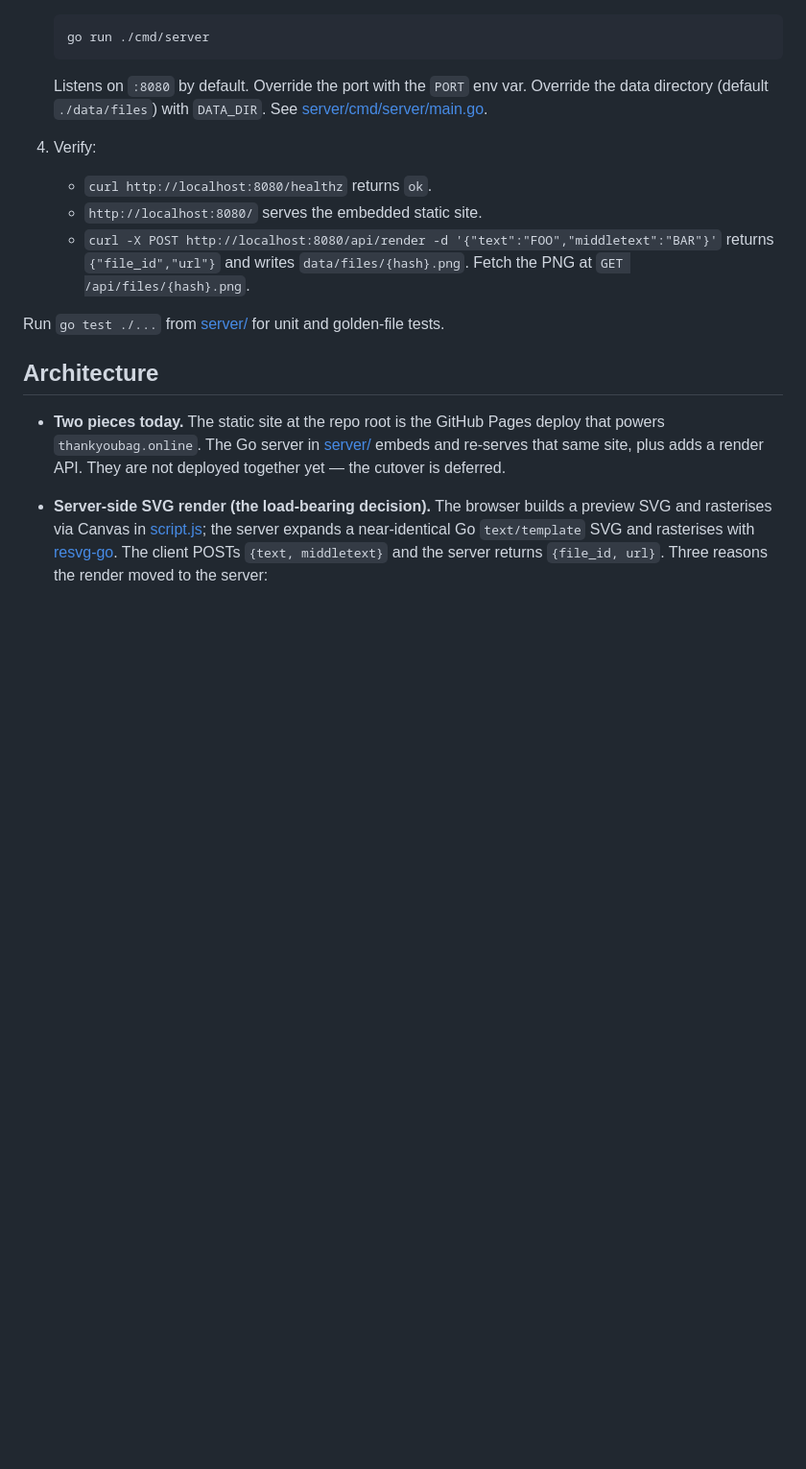
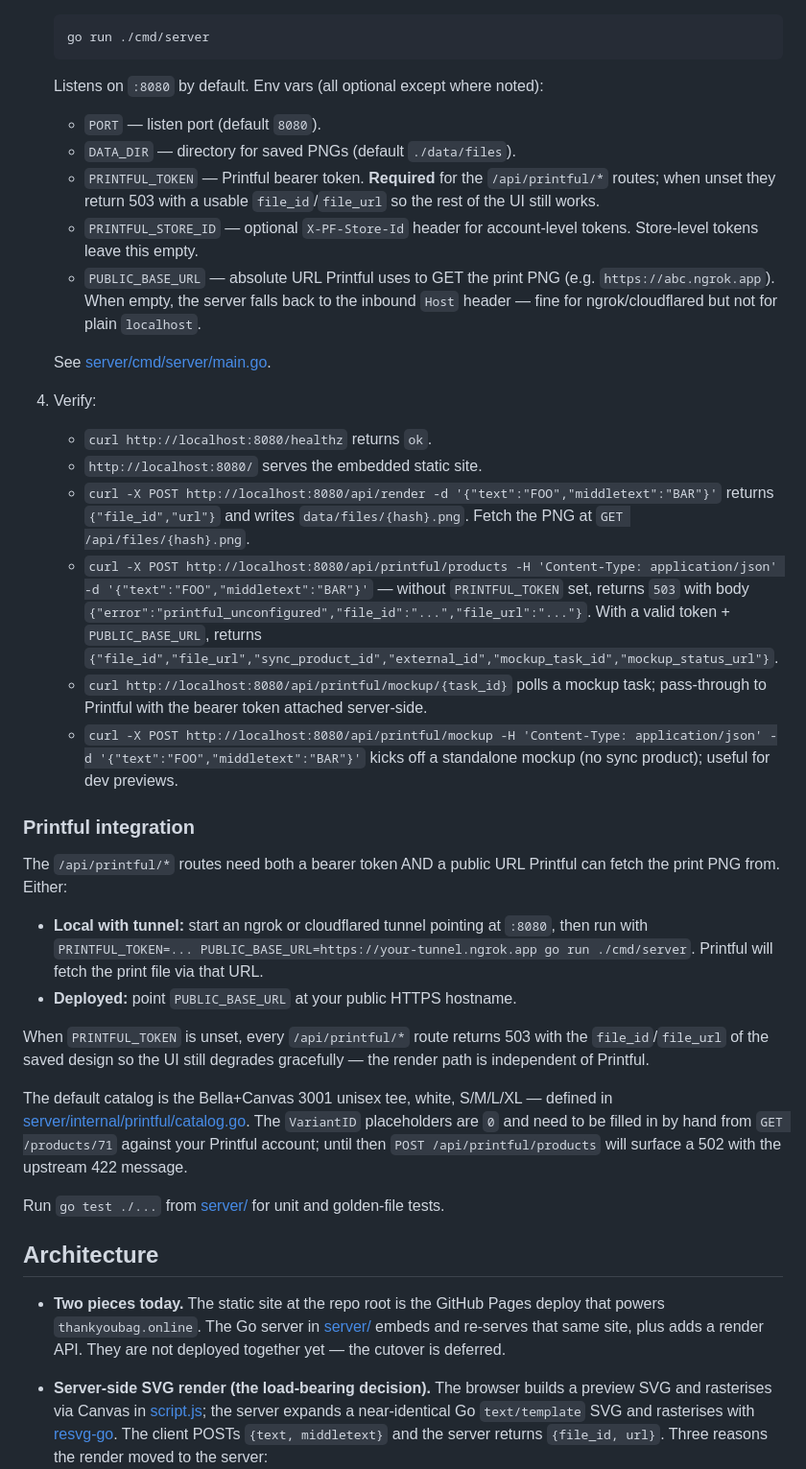
Before and after one commit to malls/thankyou, a Markdown page: README.md, the part around one of its changes. Shown at 96% size. Drawn GitHub-style; blank space fills up the shorter version.

````diff
--- a/README.md
+++ b/README.md
@@ -24,13 +24,35 @@ The server bakes the static site and the woff font into a single binary via `//g
    go run ./cmd/server
    ```
 
-   Listens on `:8080` by default. Override the port with the `PORT` env var. Override the data directory (default `./data/files`) with `DATA_DIR`. See [server/cmd/server/main.go](server/cmd/server/main.go).
+   Listens on `:8080` by default. Env vars (all optional except where noted):
+
+   - `PORT` — listen port (default `8080`).
+   - `DATA_DIR` — directory for saved PNGs (default `./data/files`).
+   - `PRINTFUL_TOKEN` — Printful bearer token. **Required** for the `/api/printful/*` routes; when unset they return 503 with a usable `file_id`/`file_url` so the rest of the UI still works.
+   - `PRINTFUL_STORE_ID` — optional `X-PF-Store-Id` header for account-level tokens. Store-level tokens leave this empty.
+   - `PUBLIC_BASE_URL` — absolute URL Printful uses to GET the print PNG (e.g. `https://abc.ngrok.app`). When empty, the server falls back to the inbound `Host` header — fine for ngrok/cloudflared but not for plain `localhost`.
+
+   See [server/cmd/server/main.go](server/cmd/server/main.go).
 
 4. Verify:
 
    - `curl http://localhost:8080/healthz` returns `ok`.
    - `http://localhost:8080/` serves the embedded static site.
    - `curl -X POST http://localhost:8080/api/render -d '{"text":"FOO","middletext":"BAR"}'` returns `{"file_id","url"}` and writes `data/files/{hash}.png`. Fetch the PNG at `GET /api/files/{hash}.png`.
+   - `curl -X POST http://localhost:8080/api/printful/products -H 'Content-Type: application/json' -d '{"text":"FOO","middletext":"BAR"}'` — without `PRINTFUL_TOKEN` set, returns `503` with body `{"error":"printful_unconfigured","file_id":"...","file_url":"..."}`. With a valid token + `PUBLIC_BASE_URL`, returns `{"file_id","file_url","sync_product_id","external_id","mockup_task_id","mockup_status_url"}`.
+   - `curl http://localhost:8080/api/printful/mockup/{task_id}` polls a mockup task; pass-through to Printful with the bearer token attached server-side.
+   - `curl -X POST http://localhost:8080/api/printful/mockup -H 'Content-Type: application/json' -d '{"text":"FOO","middletext":"BAR"}'` kicks off a standalone mockup (no sync product); useful for dev previews.
+
+### Printful integration
+
+The `/api/printful/*` routes need both a bearer token AND a public URL Printful can fetch the print PNG from. Either:
+
+- **Local with tunnel:** start an ngrok or cloudflared tunnel pointing at `:8080`, then run with `PRINTFUL_TOKEN=... PUBLIC_BASE_URL=https://your-tunnel.ngrok.app go run ./cmd/server`. Printful will fetch the print file via that URL.
+- **Deployed:** point `PUBLIC_BASE_URL` at your public HTTPS hostname.
+
+When `PRINTFUL_TOKEN` is unset, every `/api/printful/*` route returns 503 with the `file_id`/`file_url` of the saved design so the UI still degrades gracefully — the render path is independent of Printful.
+
+The default catalog is the Bella+Canvas 3001 unisex tee, white, S/M/L/XL — defined in [server/internal/printful/catalog.go](server/internal/printful/catalog.go). The `VariantID` placeholders are `0` and need to be filled in by hand from `GET /products/71` against your Printful account; until then `POST /api/printful/products` will surface a 502 with the upstream 422 message.
 
 Run `go test ./...` from [server/](server/) for unit and golden-file tests.
 
````
Also changed, not shown: other parts of README.md (+14 -4 lines).
